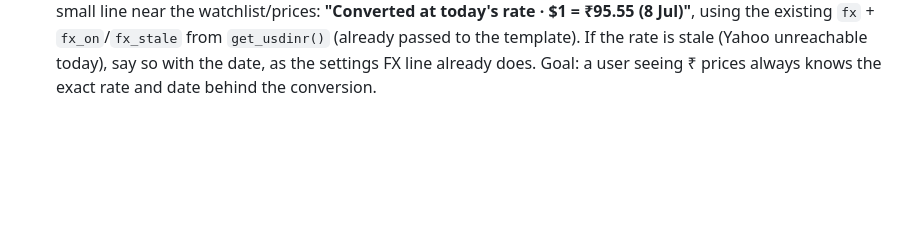
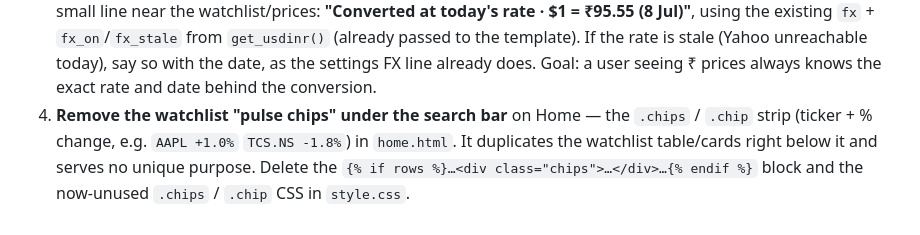
Before and after one commit to arkapchaudhuri-investright/investright, a Markdown page: DESIGN.md, the part around the change. GitHub-like rendering; blank space fills up the shorter version.

Commit message:
docs: §11 tweak 4 — remove redundant watchlist pulse chips on Home

```diff
--- a/DESIGN.md
+++ b/DESIGN.md
@@ -585,3 +585,8 @@ Small, self-contained polish. Do these before the accounts work; verify on :8700
    template). If the rate is stale (Yahoo unreachable today), say so with the date, as
    the settings FX line already does. Goal: a user seeing ₹ prices always knows the
    exact rate and date behind the conversion.
+4. **Remove the watchlist "pulse chips" under the search bar** on Home — the
+   `.chips` / `.chip` strip (ticker + % change, e.g. `AAPL +1.0%` `TCS.NS -1.8%`) in
+   `home.html`. It duplicates the watchlist table/cards right below it and serves no
+   unique purpose. Delete the `{% if rows %}…<div class="chips">…</div>…{% endif %}`
+   block and the now-unused `.chips` / `.chip` CSS in `style.css`.
```
